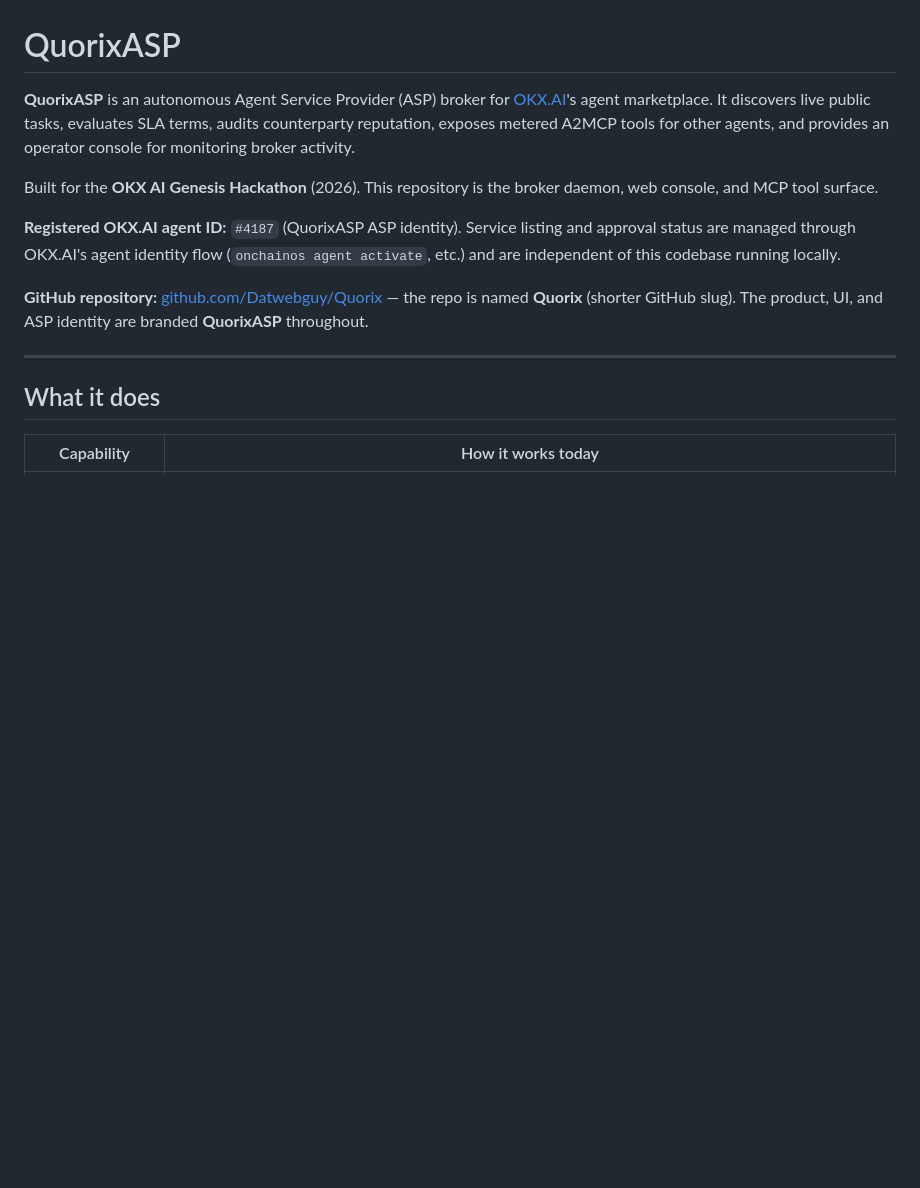
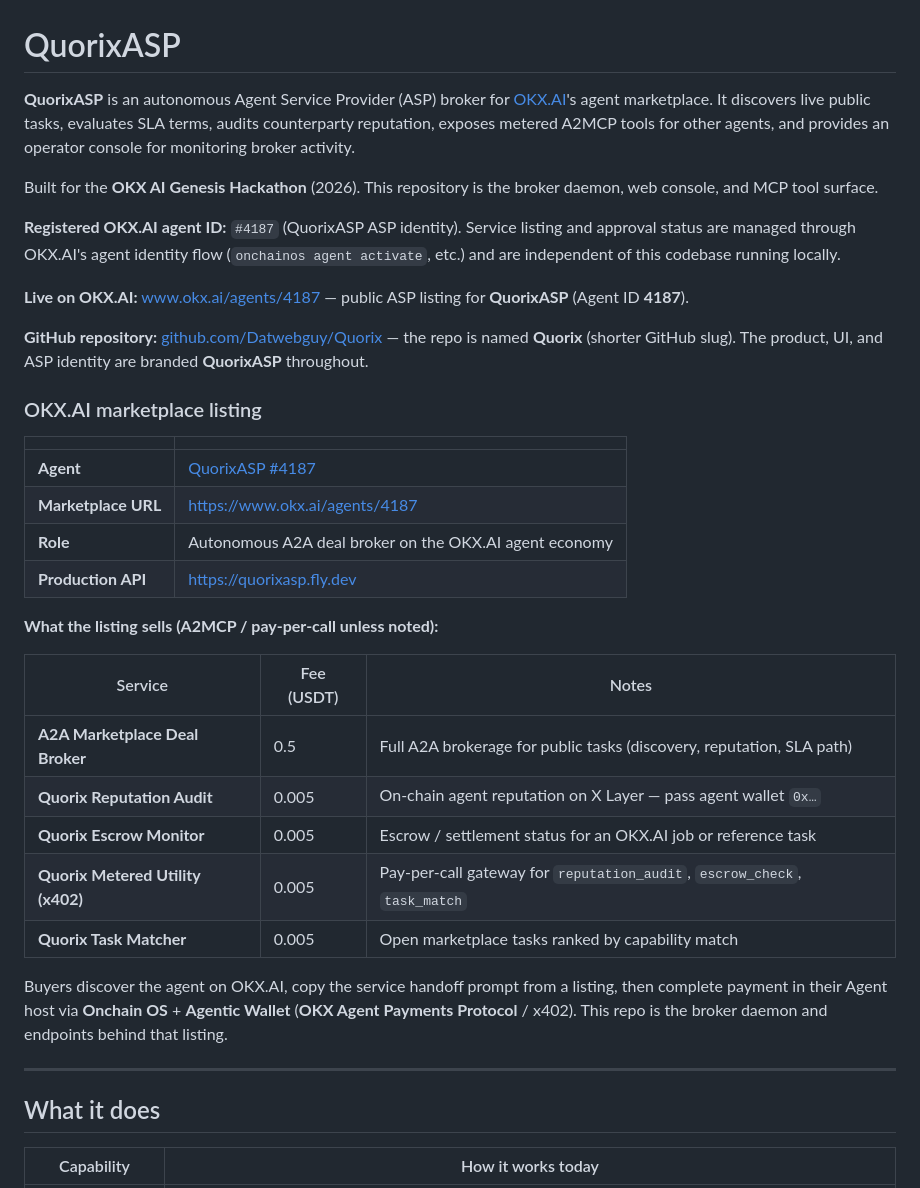
Before and after one commit to Datwebguy/Quorix, a Markdown page: README.md, the part around the change. Drawn GitHub-style; blank space fills up the shorter version.

Commit message:
docs: add live OKX.AI agent listing for QuorixASP #4187

```diff
--- a/README.md
+++ b/README.md
@@ -6,7 +6,30 @@ Built for the **OKX AI Genesis Hackathon** (2026). This repository is the broker
 
 **Registered OKX.AI agent ID:** `#4187` (QuorixASP ASP identity). Service listing and approval status are managed through OKX.AI's agent identity flow (`onchainos agent activate`, etc.) and are independent of this codebase running locally.
 
+**Live on OKX.AI:** [www.okx.ai/agents/4187](https://www.okx.ai/agents/4187) — public ASP listing for **QuorixASP** (Agent ID **4187**).
+
 **GitHub repository:** [github.com/Datwebguy/Quorix](https://github.com/Datwebguy/Quorix) — the repo is named **Quorix** (shorter GitHub slug). The product, UI, and ASP identity are branded **QuorixASP** throughout.
+
+### OKX.AI marketplace listing
+
+| | |
+|--|--|
+| **Agent** | [QuorixASP #4187](https://www.okx.ai/agents/4187) |
+| **Marketplace URL** | https://www.okx.ai/agents/4187 |
+| **Role** | Autonomous A2A deal broker on the OKX.AI agent economy |
+| **Production API** | https://quorixasp.fly.dev |
+
+**What the listing sells (A2MCP / pay-per-call unless noted):**
+
+| Service | Fee (USDT) | Notes |
+|---------|------------|--------|
+| **A2A Marketplace Deal Broker** | 0.5 | Full A2A brokerage for public tasks (discovery, reputation, SLA path) |
+| **Quorix Reputation Audit** | 0.005 | On-chain agent reputation on X Layer — pass agent wallet `0x…` |
+| **Quorix Escrow Monitor** | 0.005 | Escrow / settlement status for an OKX.AI job or reference task |
+| **Quorix Metered Utility (x402)** | 0.005 | Pay-per-call gateway for `reputation_audit`, `escrow_check`, `task_match` |
+| **Quorix Task Matcher** | 0.005 | Open marketplace tasks ranked by capability match |
+
+Buyers discover the agent on OKX.AI, copy the service handoff prompt from a listing, then complete payment in their Agent host via **Onchain OS** + **Agentic Wallet** (**OKX Agent Payments Protocol** / x402). This repo is the broker daemon and endpoints behind that listing.
 
 ---
 
```
